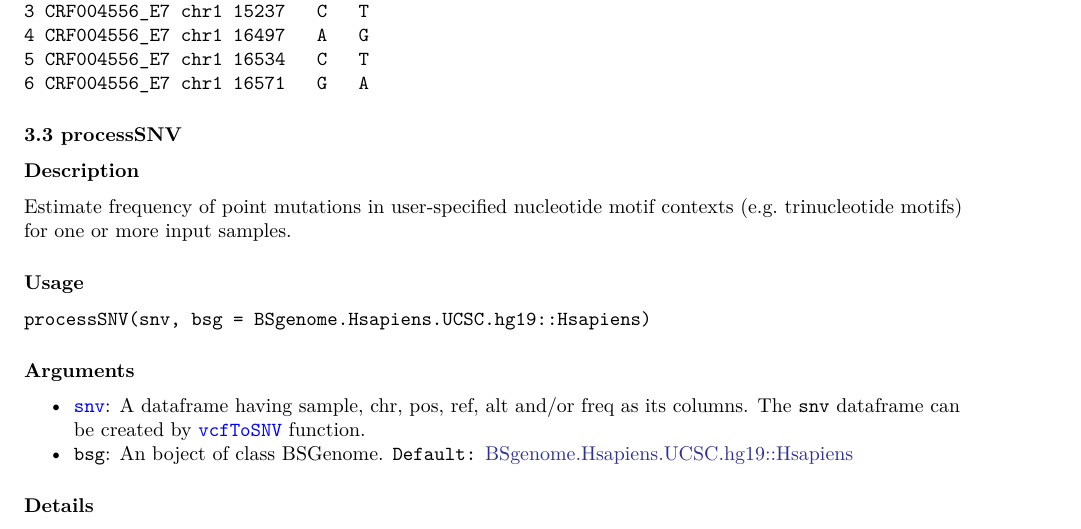
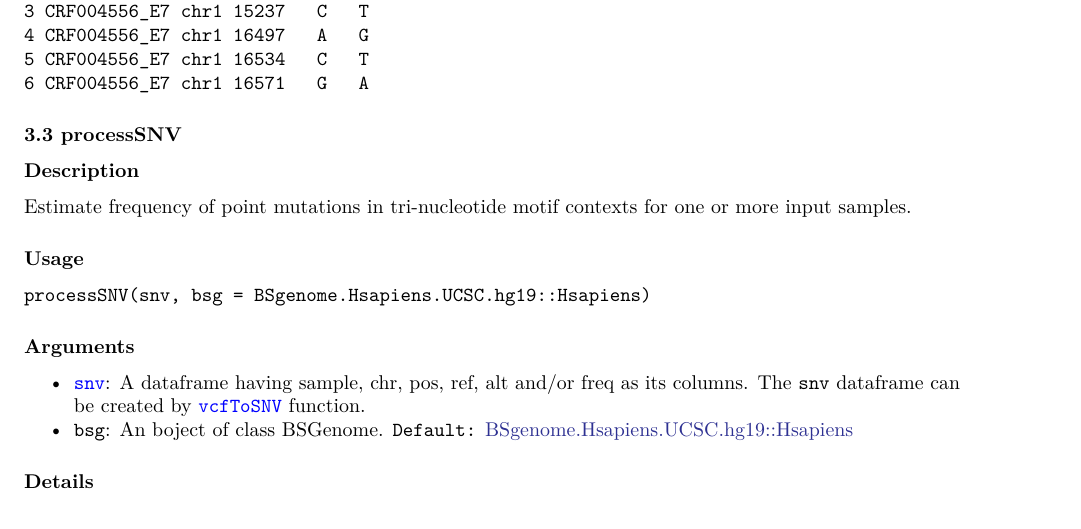
Before and after one commit to sjdlabgroup/MutSigTools, a LaTeX paper (vignettes/mutsigtools_vignette.tex): part of page 4 of 11, cut so that both start at the same text. Compiled offline with pdfLaTeX.

Commit message:
Minor documentation updates

```diff
--- a/vignettes/mutsigtools_vignette.tex
+++ b/vignettes/mutsigtools_vignette.tex
@@ -334,8 +334,8 @@ discarded.
 
 \paragraph{\texorpdfstring{\textbf{Description}}{Description}}\label{description-2}
 
-Estimate frequency of point mutations in user-specified nucleotide motif
-contexts (e.g.~trinucleotide motifs) for one or more input samples.
+Estimate frequency of point mutations in tri-nucleotide motif contexts for one or more input samples.
+
 
 \paragraph{\texorpdfstring{\textbf{Usage}}{Usage}}\label{usage-2}
 
```
Also changed, not shown: README.md, vignettes/mutsigtools_vignette.pdf, 3 other files.
